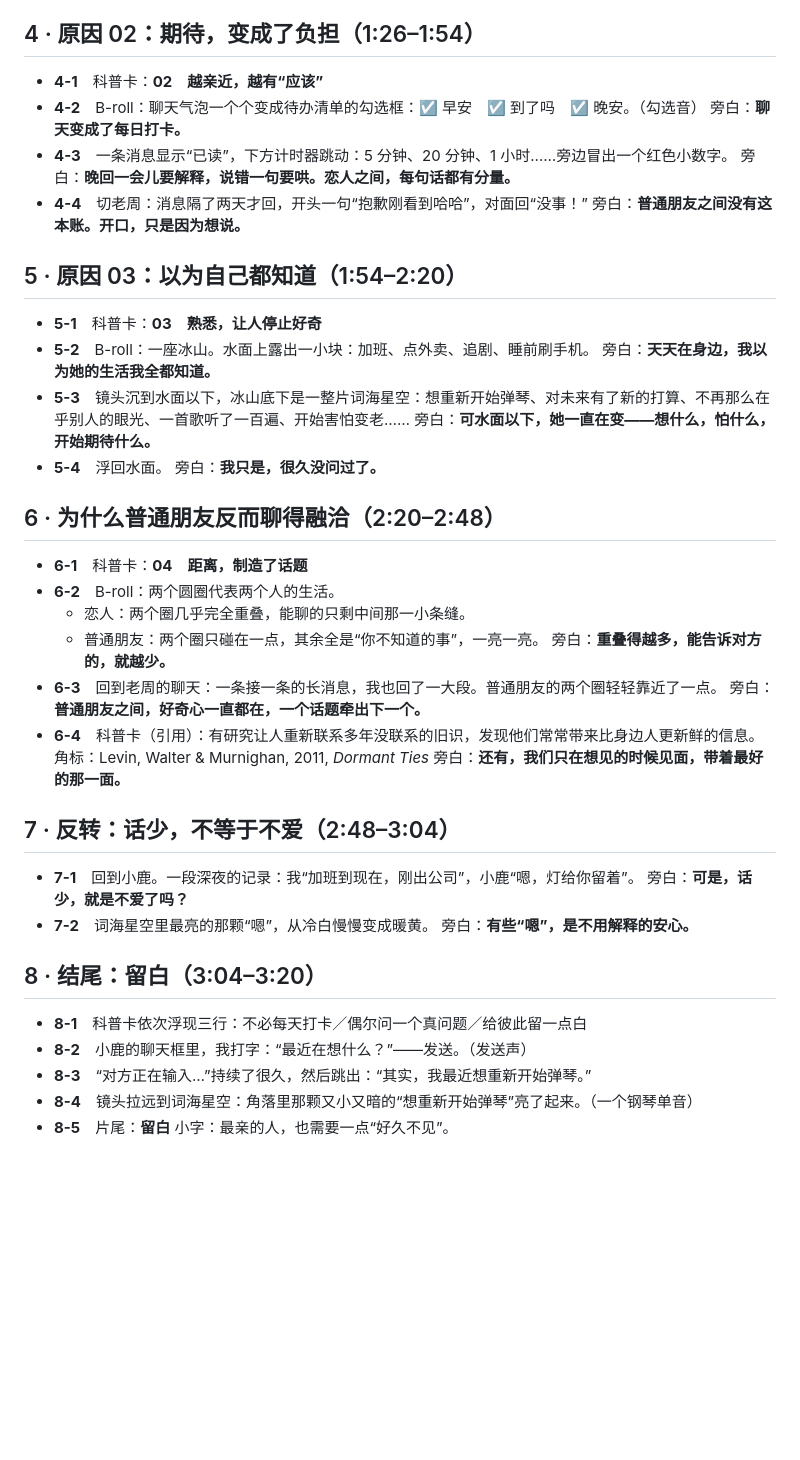
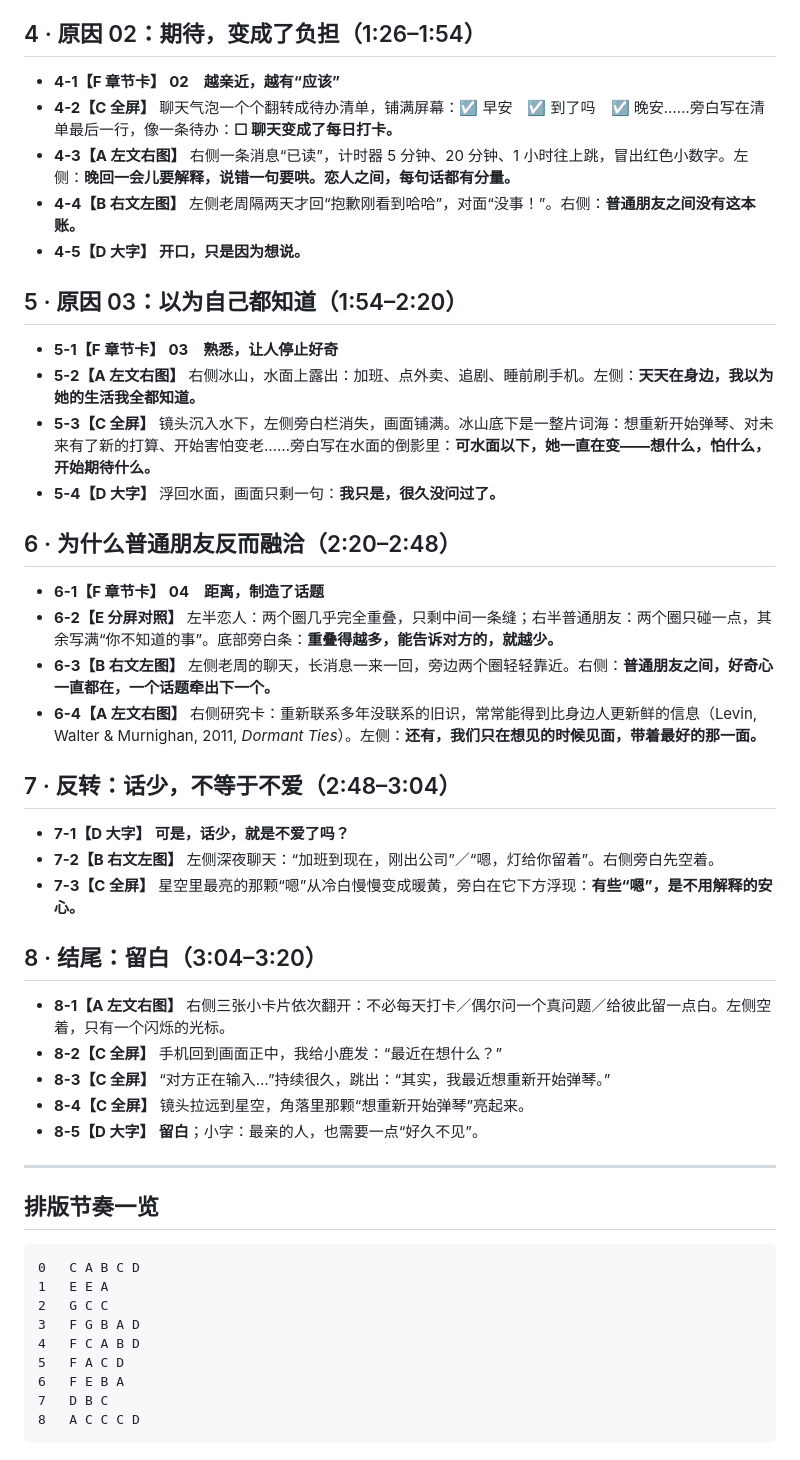
Before and after one commit to fanofacane/vibecoding_video, a Markdown page: creative_materials/2026-10-18_留白_分镜草案/分镜脚本.md, the part around one of its changes. GitHub-like rendering; blank space fills up the shorter version.

````diff
--- a/creative_materials/2026-10-18_留白_分镜草案/分镜脚本.md
+++ b/creative_materials/2026-10-18_留白_分镜草案/分镜脚本.md
@@ -55,48 +56,52 @@
 
 ## 4 · 原因 02：期待，变成了负担（1:26–1:54）
 
-- **4-1**　科普卡：**02　越亲近，越有“应该”**
-- **4-2**　B-roll：聊天气泡一个个变成待办清单的勾选框：☑ 早安　☑ 到了吗　☑ 晚安。（勾选音）
-  旁白：**聊天变成了每日打卡。**
-- **4-3**　一条消息显示“已读”，下方计时器跳动：5 分钟、20 分钟、1 小时……旁边冒出一个红色小数字。
-  旁白：**晚回一会儿要解释，说错一句要哄。恋人之间，每句话都有分量。**
-- **4-4**　切老周：消息隔了两天才回，开头一句“抱歉刚看到哈哈”，对面回“没事！”
-  旁白：**普通朋友之间没有这本账。开口，只是因为想说。**
+- **4-1【F 章节卡】** **02　越亲近，越有“应该”**
+- **4-2【C 全屏】** 聊天气泡一个个翻转成待办清单，铺满屏幕：☑ 早安　☑ 到了吗　☑ 晚安……旁白写在清单最后一行，像一条待办：**☐ 聊天变成了每日打卡。**
+- **4-3【A 左文右图】** 右侧一条消息“已读”，计时器 5 分钟、20 分钟、1 小时往上跳，冒出红色小数字。左侧：**晚回一会儿要解释，说错一句要哄。恋人之间，每句话都有分量。**
+- **4-4【B 右文左图】** 左侧老周隔两天才回“抱歉刚看到哈哈”，对面“没事！”。右侧：**普通朋友之间没有这本账。**
+- **4-5【D 大字】** **开口，只是因为想说。**
 
 ## 5 · 原因 03：以为自己都知道（1:54–2:20）
 
-- **5-1**　科普卡：**03　熟悉，让人停止好奇**
-- **5-2**　B-roll：一座冰山。水面上露出一小块：加班、点外卖、追剧、睡前刷手机。
-  旁白：**天天在身边，我以为她的生活我全都知道。**
-- **5-3**　镜头沉到水面以下，冰山底下是一整片词海星空：想重新开始弹琴、对未来有了新的打算、不再那么在乎别人的眼光、一首歌听了一百遍、开始害怕变老……
-  旁白：**可水面以下，她一直在变——想什么，怕什么，开始期待什么。**
-- **5-4**　浮回水面。
-  旁白：**我只是，很久没问过了。**
+- **5-1【F 章节卡】** **03　熟悉，让人停止好奇**
+- **5-2【A 左文右图】** 右侧冰山，水面上露出：加班、点外卖、追剧、睡前刷手机。左侧：**天天在身边，我以为她的生活我全都知道。**
+- **5-3【C 全屏】** 镜头沉入水下，左侧旁白栏消失，画面铺满。冰山底下是一整片词海：想重新开始弹琴、对未来有了新的打算、开始害怕变老……旁白写在水面的倒影里：**可水面以下，她一直在变——想什么，怕什么，开始期待什么。**
+- **5-4【D 大字】** 浮回水面，画面只剩一句：**我只是，很久没问过了。**
 
-## 6 · 为什么普通朋友反而聊得融洽（2:20–2:48）
+## 6 · 为什么普通朋友反而融洽（2:20–2:48）
 
-- **6-1**　科普卡：**04　距离，制造了话题**
-- **6-2**　B-roll：两个圆圈代表两个人的生活。
-  - 恋人：两个圈几乎完全重叠，能聊的只剩中间那一小条缝。
-  - 普通朋友：两个圈只碰在一点，其余全是“你不知道的事”，一亮一亮。
-  旁白：**重叠得越多，能告诉对方的，就越少。**
-- **6-3**　回到老周的聊天：一条接一条的长消息，我也回了一大段。普通朋友的两个圈轻轻靠近了一点。
-  旁白：**普通朋友之间，好奇心一直都在，一个话题牵出下一个。**
-- **6-4**　科普卡（引用）：有研究让人重新联系多年没联系的旧识，发现他们常常带来比身边人更新鲜的信息。角标：Levin, Walter & Murnighan, 2011, *Dormant Ties*
-  旁白：**还有，我们只在想见的时候见面，带着最好的那一面。**
+- **6-1【F 章节卡】** **04　距离，制造了话题**
+- **6-2【E 分屏对照】** 左半恋人：两个圈几乎完全重叠，只剩中间一条缝；右半普通朋友：两个圈只碰一点，其余写满“你不知道的事”。底部旁白条：**重叠得越多，能告诉对方的，就越少。**
+- **6-3【B 右文左图】** 左侧老周的聊天，长消息一来一回，旁边两个圈轻轻靠近。右侧：**普通朋友之间，好奇心一直都在，一个话题牵出下一个。**
+- **6-4【A 左文右图】** 右侧研究卡：重新联系多年没联系的旧识，常常能得到比身边人更新鲜的信息（Levin, Walter & Murnighan, 2011, *Dormant Ties*）。左侧：**还有，我们只在想见的时候见面，带着最好的那一面。**
 
 ## 7 · 反转：话少，不等于不爱（2:48–3:04）
 
-- **7-1**　回到小鹿。一段深夜的记录：我“加班到现在，刚出公司”，小鹿“嗯，灯给你留着”。
-  旁白：**可是，话少，就是不爱了吗？**
-- **7-2**　词海星空里最亮的那颗“嗯”，从冷白慢慢变成暖黄。
-  旁白：**有些“嗯”，是不用解释的安心。**
+- **7-1【D 大字】** **可是，话少，就是不爱了吗？**
+- **7-2【B 右文左图】** 左侧深夜聊天：“加班到现在，刚出公司”／“嗯，灯给你留着”。右侧旁白先空着。
+- **7-3【C 全屏】** 星空里最亮的那颗“嗯”从冷白慢慢变成暖黄，旁白在它下方浮现：**有些“嗯”，是不用解释的安心。**
 
 ## 8 · 结尾：留白（3:04–3:20）
 
-- **8-1**　科普卡依次浮现三行：不必每天打卡／偶尔问一个真问题／给彼此留一点白
-- **8-2**　小鹿的聊天框里，我打字：“最近在想什么？”——发送。（发送声）
-- **8-3**　“对方正在输入…”持续了很久，然后跳出：“其实，我最近想重新开始弹琴。”
-- **8-4**　镜头拉远到词海星空：角落里那颗又小又暗的“想重新开始弹琴”亮了起来。（一个钢琴单音）
-- **8-5**　片尾：**留白**
-  小字：最亲的人，也需要一点“好久不见”。
+- **8-1【A 左文右图】** 右侧三张小卡片依次翻开：不必每天打卡／偶尔问一个真问题／给彼此留一点白。左侧空着，只有一个闪烁的光标。
+- **8-2【C 全屏】** 手机回到画面正中，我给小鹿发：“最近在想什么？”
+- **8-3【C 全屏】** “对方正在输入…”持续很久，跳出：“其实，我最近想重新开始弹琴。”
+- **8-4【C 全屏】** 镜头拉远到星空，角落里那颗“想重新开始弹琴”亮起来。
+- **8-5【D 大字】** **留白**；小字：最亲的人，也需要一点“好久不见”。
+
+---
+
+## 排版节奏一览
+
+```
+0   C A B C D
+1   E E A
+2   G C C
+3   F G B A D
+4   F C A B D
+5   F A C D
+6   F E B A
+7   D B C
+8   A C C C D
+```
````
Also changed, not shown: other parts of creative_materials/2026-10-18_留白_分镜草案/分镜脚本.md (+38 -37 lines).
